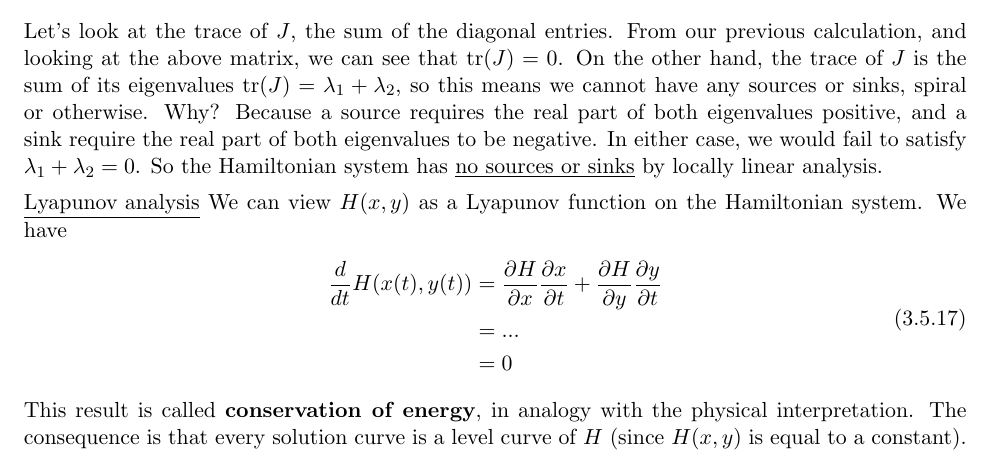
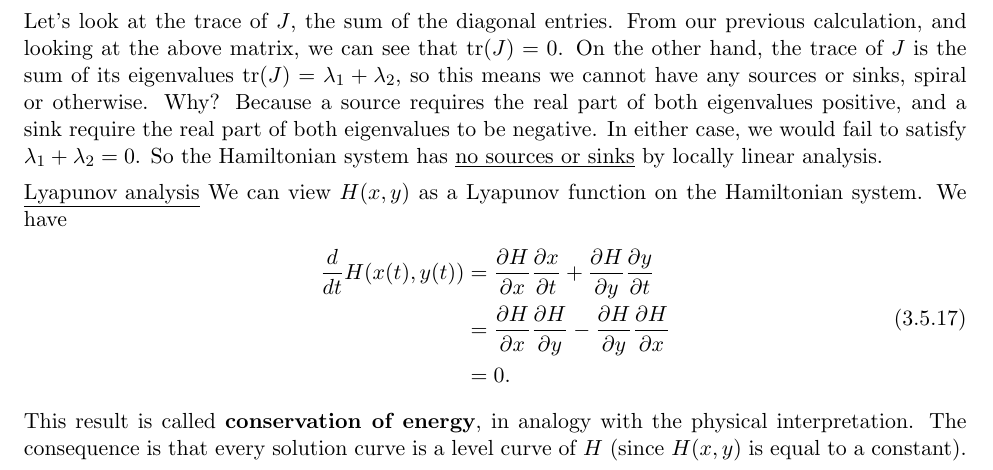
Before and after one commit to wyvernh/math_342_notes, a LaTeX document (notes.tex): part of page 36 of 38, cut so that both start at the same text. Compiled offline with pdfLaTeX.

Commit message:
updated notes

```diff
--- a/notes.tex
+++ b/notes.tex
@@ -2049,8 +2049,8 @@ The Lyapunov method is a way of classifying critical points with the use of a di
   \begin{equation}
     \begin{split}
       \frac{d}{dt}H(x(t),y(t)) &= \frac{\partial H}{\partial x}\frac{\partial x}{\partial t} + \frac{\partial H}{\partial y}\frac{\partial y}{\partial t}\\
-      &= ...\\
-      &= 0
+      &= \frac{\partial H}{\partial x}\frac{\partial H}{\partial y} - \frac{\partial H}{\partial y}\frac{\partial H}{\partial x}\\
+      &= 0.
     \end{split}
   \end{equation}
   This result is called \textbf{conservation of energy}, in analogy with the physical interpretation. The consequence is that every solution curve is a level curve of $H$ (since $H(x,y)$ is equal to a constant).
```
Also changed, not shown: notes.pdf, 1 other file.
